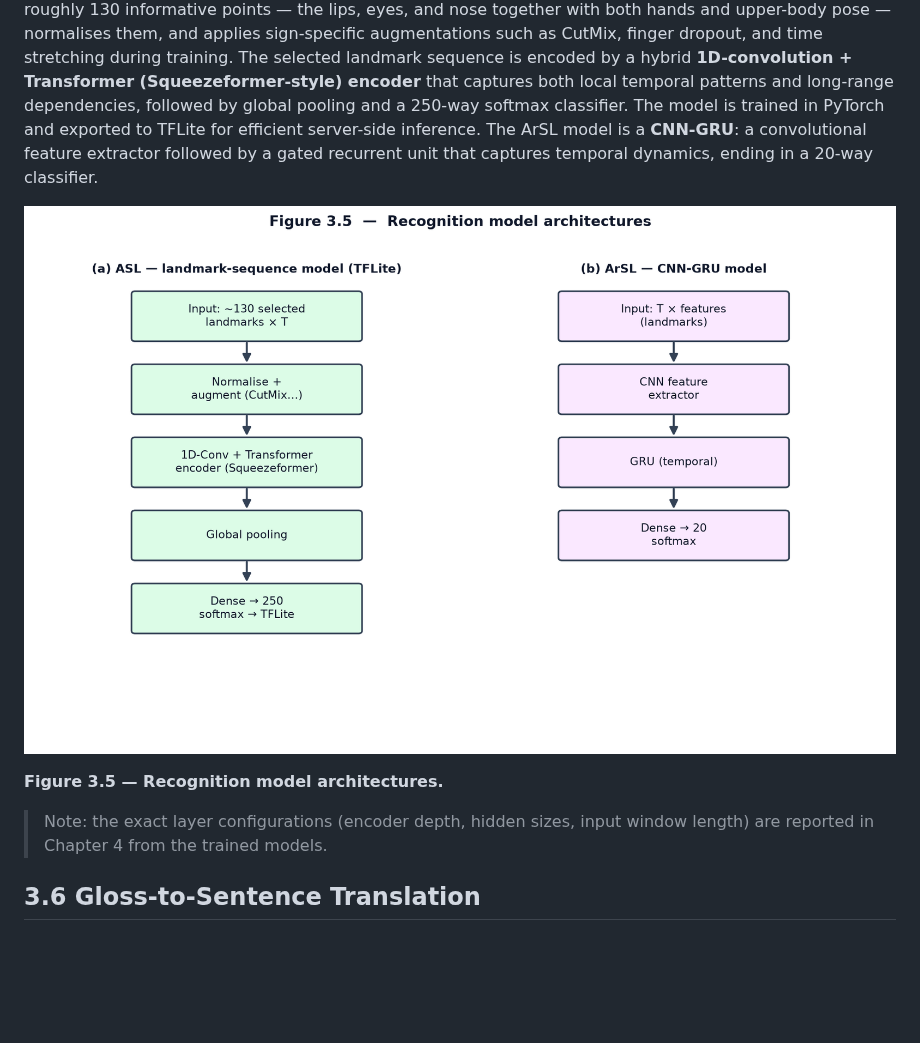
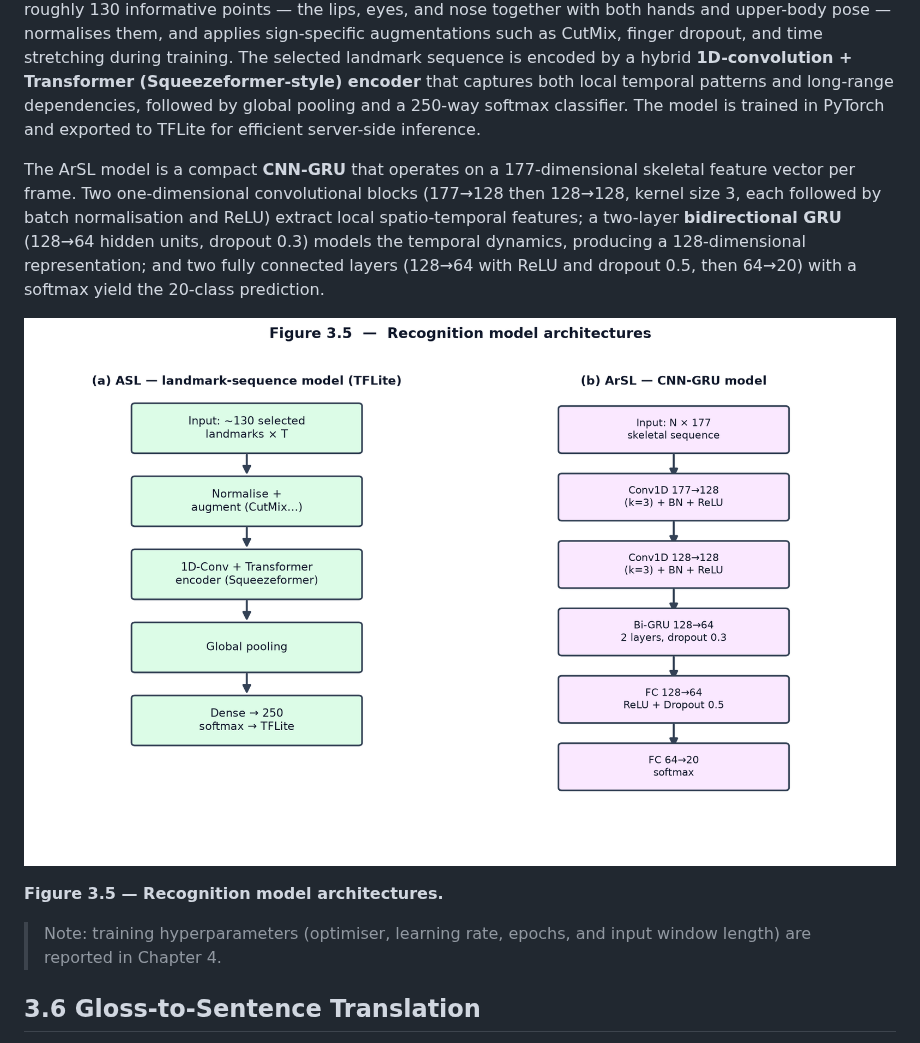
Before and after one commit to Abdelfattah-Moustafa/final45, a Markdown page: docs/chapter3_design.md, the part around the change. Rendered like a GitHub page; pictures changed too: docs/figures/fig3_5_models.png; blank space fills up the shorter version.

Commit message:
Detail ArSL CNN-GRU architecture in Fig 3.5 and section 3.5
177-dim skeletal input, two Conv1D(k=3)+BN+ReLU blocks (177->128, 128->128),
two-layer Bi-GRU (128->64, dropout 0.3), FC 128->64 (ReLU, dropout 0.5),
FC 64->20 softmax.

Co-Authored-By: Claude Opus 4.8 <noreply@anthropic.com>
Claude-Session: https://claude.ai/code/session_01SkAXfGCaehh1TGugmzUAQk

```diff
--- a/docs/chapter3_design.md
+++ b/docs/chapter3_design.md
@@ -134,16 +134,22 @@ CutMix, finger dropout, and time stretching during training. The selected landma
 sequence is encoded by a hybrid **1D-convolution + Transformer (Squeezeformer-style)
 encoder** that captures both local temporal patterns and long-range dependencies,
 followed by global pooling and a 250-way softmax classifier. The model is trained in
-PyTorch and exported to TFLite for efficient server-side inference. The ArSL model
-is a **CNN-GRU**: a convolutional feature extractor followed by a gated recurrent
-unit that captures temporal dynamics, ending in a 20-way classifier.
+PyTorch and exported to TFLite for efficient server-side inference.
+
+The ArSL model is a compact **CNN-GRU** that operates on a 177-dimensional skeletal
+feature vector per frame. Two one-dimensional convolutional blocks (177→128 then
+128→128, kernel size 3, each followed by batch normalisation and ReLU) extract local
+spatio-temporal features; a two-layer **bidirectional GRU** (128→64 hidden units,
+dropout 0.3) models the temporal dynamics, producing a 128-dimensional
+representation; and two fully connected layers (128→64 with ReLU and dropout 0.5,
+then 64→20) with a softmax yield the 20-class prediction.
 
 ![Figure 3.5](figures/fig3_5_models.png)
 
 **Figure 3.5 — Recognition model architectures.**
 
-> Note: the exact layer configurations (encoder depth, hidden sizes, input window
-> length) are reported in Chapter 4 from the trained models.
+> Note: training hyperparameters (optimiser, learning rate, epochs, and input
+> window length) are reported in Chapter 4.
 
 ## 3.6 Gloss-to-Sentence Translation
 
```
Also changed, not shown: 1 other file.
